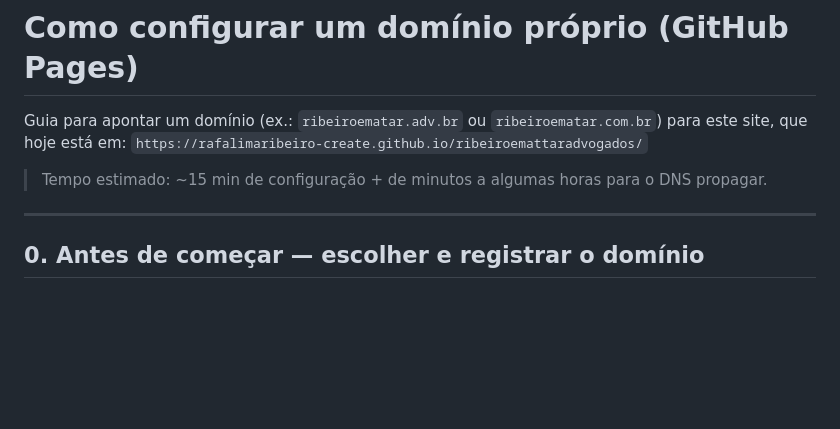
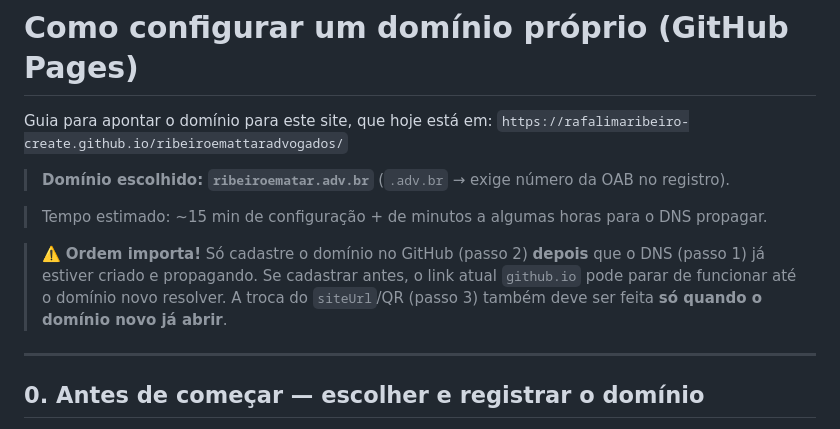
Before and after one commit to rafalimaribeiro-create/ribeiroemattaradvogados, a Markdown page: docs/CONFIGURAR-DOMINIO.md, the part around the change. GitHub-like rendering; blank space fills up the shorter version.

Commit message:
Define domínio ribeiroematar.adv.br no guia e alerta sobre ordem do DNS
Co-Authored-By: Claude Opus 4.8 <noreply@anthropic.com>
Claude-Session: https://claude.ai/code/session_01Hm6Jf7dJRHKMhx4THQNSA9

```diff
--- a/docs/CONFIGURAR-DOMINIO.md
+++ b/docs/CONFIGURAR-DOMINIO.md
@@ -1,10 +1,16 @@
 # Como configurar um domínio próprio (GitHub Pages)
 
-Guia para apontar um domínio (ex.: `ribeiroematar.adv.br` ou `ribeiroematar.com.br`)
-para este site, que hoje está em:
+Guia para apontar o domínio para este site, que hoje está em:
 `https://rafalimaribeiro-create.github.io/ribeiroemattaradvogados/`
 
+> **Domínio escolhido: `ribeiroematar.adv.br`** (`.adv.br` → exige número da OAB no registro).
+
 > Tempo estimado: ~15 min de configuração + de minutos a algumas horas para o DNS propagar.
+
+> ⚠️ **Ordem importa!** Só cadastre o domínio no GitHub (passo 2) **depois** que o DNS
+> (passo 1) já estiver criado e propagando. Se cadastrar antes, o link atual `github.io`
+> pode parar de funcionar até o domínio novo resolver. A troca do `siteUrl`/QR (passo 3)
+> também deve ser feita **só quando o domínio novo já abrir**.
 
 ---
 
```
